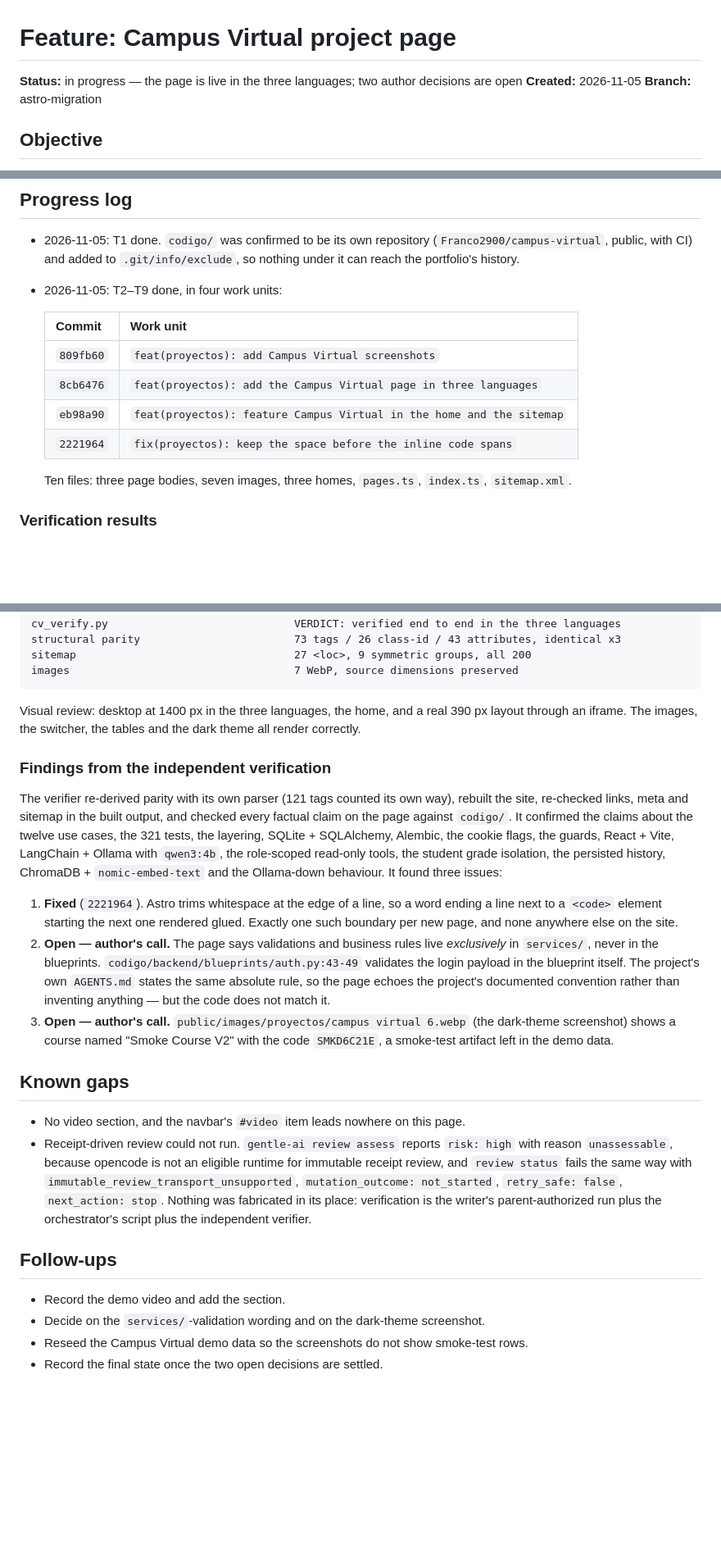
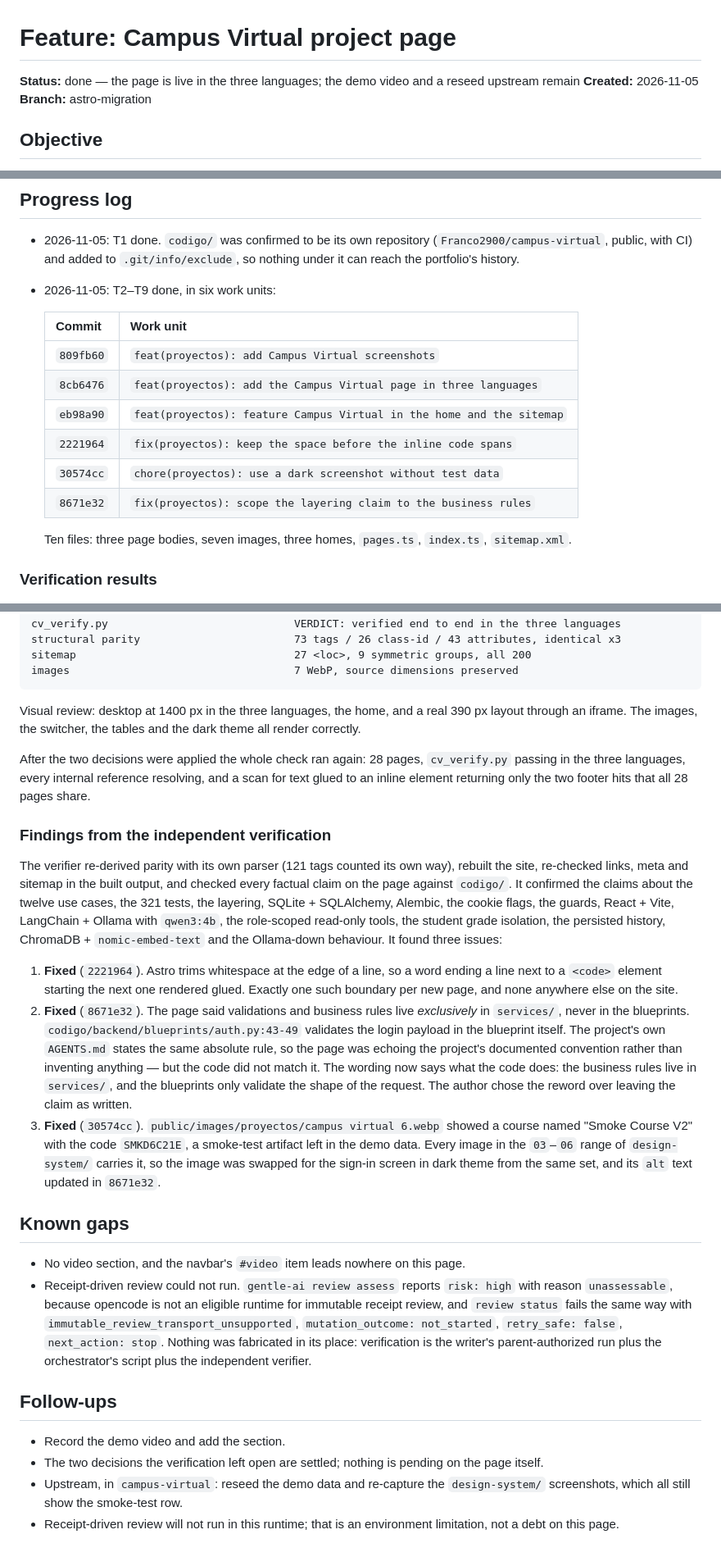
Before and after one commit to Franco2900/mi-portafolio, a Markdown page: odd/tasks/campus-virtual.md, 3 parts joined by grey strips. Shown at 82% size. Drawn GitHub-style; blank space fills up the shorter version.

Commit message:
docs(proyectos): close the Campus Virtual feature document
Both decisions the independent verification left open are settled and committed, so the document records their outcome instead of leaving them as open questions. The status moves to done: what remains is the demo video on the page and a reseed upstream, in the Campus Virtual repository.

```diff
--- a/odd/tasks/campus-virtual.md
+++ b/odd/tasks/campus-virtual.md
@@ -1,6 +1,6 @@
 # Feature: Campus Virtual project page
 
-**Status:** in progress — the page is live in the three languages; two author decisions are open
+**Status:** done — the page is live in the three languages; the demo video and a reseed upstream remain
 **Created:** 2026-11-05
 **Branch:** astro-migration
 
@@ -109,7 +109,7 @@ contains an email address.
 - 2026-11-05: T1 done. `codigo/` was confirmed to be its own repository
   (`Franco2900/campus-virtual`, public, with CI) and added to `.git/info/exclude`, so nothing under
   it can reach the portfolio's history.
-- 2026-11-05: T2–T9 done, in four work units:
+- 2026-11-05: T2–T9 done, in six work units:
 
   | Commit | Work unit |
   | --- | --- |
@@ -117,6 +117,8 @@ contains an email address.
   | `8cb6476` | `feat(proyectos): add the Campus Virtual page in three languages` |
   | `eb98a90` | `feat(proyectos): feature Campus Virtual in the home and the sitemap` |
   | `2221964` | `fix(proyectos): keep the space before the inline code spans` |
+  | `30574cc` | `chore(proyectos): use a dark screenshot without test data` |
+  | `8671e32` | `fix(proyectos): scope the layering claim to the business rules` |
 
   Ten files: three page bodies, seven images, three homes, `pages.ts`, `index.ts`, `sitemap.xml`.
 
@@ -138,6 +140,10 @@ images                                   7 WebP, source dimensions preserved
 Visual review: desktop at 1400 px in the three languages, the home, and a real 390 px layout through
 an iframe. The images, the switcher, the tables and the dark theme all render correctly.
 
+After the two decisions were applied the whole check ran again: 28 pages, `cv_verify.py` passing in
+the three languages, every internal reference resolving, and a scan for text glued to an inline
+element returning only the two footer hits that all 28 pages share.
+
 ### Findings from the independent verification
 
 The verifier re-derived parity with its own parser (121 tags counted its own way), rebuilt the site,
@@ -150,14 +156,17 @@ ChromaDB + `nomic-embed-text` and the Ollama-down behaviour. It found three issu
 1. **Fixed** (`2221964`). Astro trims whitespace at the edge of a line, so a word ending a line next
    to a `<code>` element starting the next one rendered glued. Exactly one such boundary per new
    page, and none anywhere else on the site.
-2. **Open — author's call.** The page says validations and business rules live *exclusively* in
+2. **Fixed** (`8671e32`). The page said validations and business rules live *exclusively* in
    `services/`, never in the blueprints. `codigo/backend/blueprints/auth.py:43-49` validates the
    login payload in the blueprint itself. The project's own `AGENTS.md` states the same absolute
-   rule, so the page echoes the project's documented convention rather than inventing anything —
-   but the code does not match it.
-3. **Open — author's call.** `public/images/proyectos/campus virtual 6.webp` (the dark-theme
-   screenshot) shows a course named "Smoke Course V2" with the code `SMKD6C21E`, a smoke-test
-   artifact left in the demo data.
+   rule, so the page was echoing the project's documented convention rather than inventing
+   anything — but the code did not match it. The wording now says what the code does: the business
+   rules live in `services/`, and the blueprints only validate the shape of the request. The author
+   chose the reword over leaving the claim as written.
+3. **Fixed** (`30574cc`). `public/images/proyectos/campus virtual 6.webp` showed a course named
+   "Smoke Course V2" with the code `SMKD6C21E`, a smoke-test artifact left in the demo data. Every
+   image in the `03`–`06` range of `design-system/` carries it, so the image was swapped for the
+   sign-in screen in dark theme from the same set, and its `alt` text updated in `8671e32`.
 
 ## Known gaps
 
@@ -172,6 +181,8 @@ ChromaDB + `nomic-embed-text` and the Ollama-down behaviour. It found three issu
 ## Follow-ups
 
 - Record the demo video and add the section.
-- Decide on the `services/`-validation wording and on the dark-theme screenshot.
-- Reseed the Campus Virtual demo data so the screenshots do not show smoke-test rows.
-- Record the final state once the two open decisions are settled.
+- The two decisions the verification left open are settled; nothing is pending on the page itself.
+- Upstream, in `campus-virtual`: reseed the demo data and re-capture the `design-system/`
+  screenshots, which all still show the smoke-test row.
+- Receipt-driven review will not run in this runtime; that is an environment limitation, not a debt
+  on this page.
```
